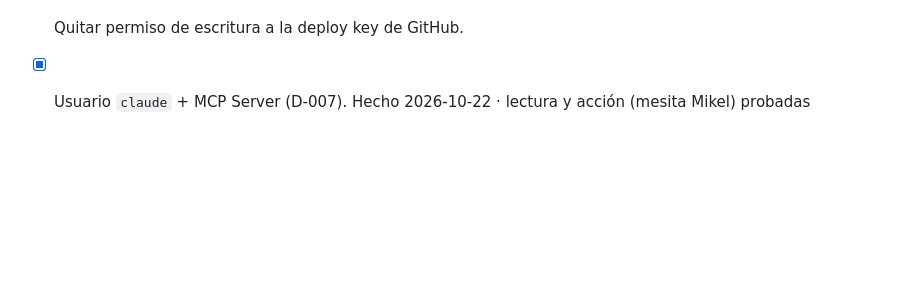
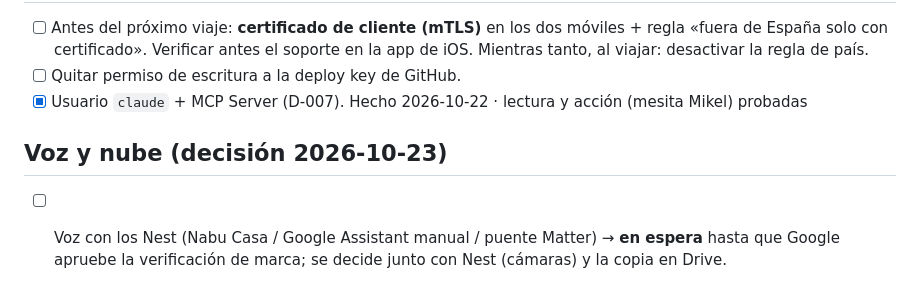
Before and after one commit to aida15/home-assistant-casa, a Markdown page: 00_proyecto/pendientes.md, the part around the change. Drawn GitHub-style; blank space fills up the shorter version.

Commit message:
Pendientes: voz en espera de la verificación de Google
Co-Authored-By: Claude Opus 5.5 <noreply@anthropic.com>
Claude-Session: https://claude.ai/code/session_013hUeutKwDS3sBY8EzwMbTo

```diff
--- a/00_proyecto/pendientes.md
+++ b/00_proyecto/pendientes.md
@@ -137,3 +137,6 @@ Hipótesis preliminares, a confirmar:
 - [ ] Antes del próximo viaje: **certificado de cliente (mTLS)** en los dos móviles + regla «fuera de España solo con certificado». Verificar antes el soporte en la app de iOS. Mientras tanto, al viajar: desactivar la regla de país.
 - [ ] Quitar permiso de escritura a la deploy key de GitHub.
 - [x] Usuario `claude` + MCP Server (D-007). Hecho 2026-10-22 · lectura y acción (mesita Mikel) probadas
+
+## Voz y nube (decisión 2026-10-23)
+- [ ] Voz con los Nest (Nabu Casa / Google Assistant manual / puente Matter) → **en espera** hasta que Google apruebe la verificación de marca; se decide junto con Nest (cámaras) y la copia en Drive.
```
